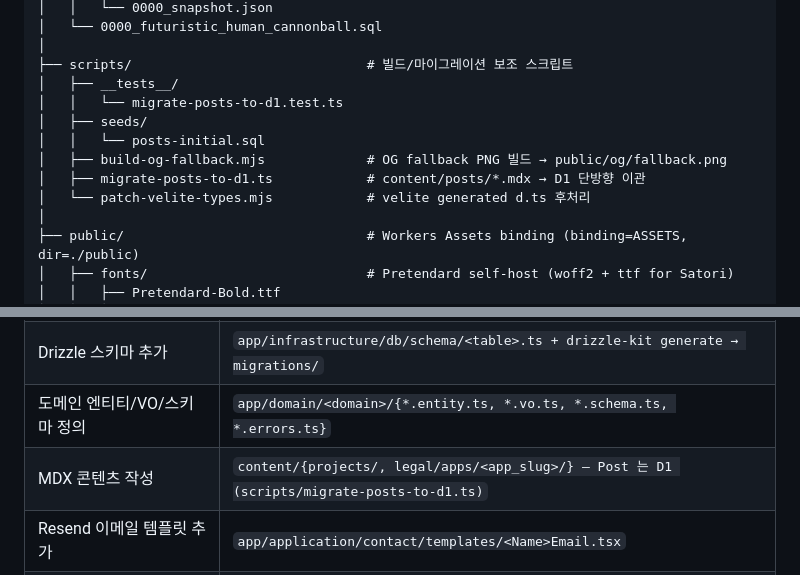
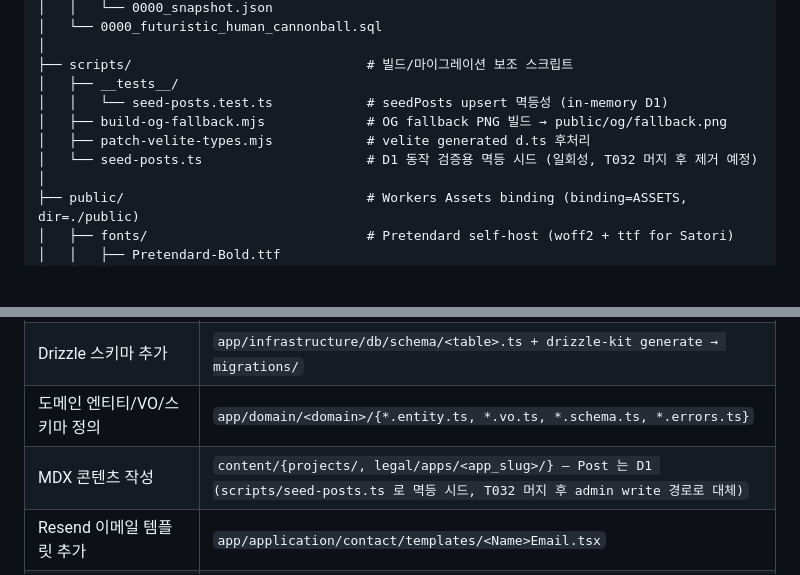
Before and after one commit to onepunch-tk/tkstar-dev-site, a Markdown page: docs/PROJECT-STRUCTURE.md, 2 parts joined by grey strips. Drawn GitHub-style; blank space fills up the shorter version.

```diff
--- a/docs/PROJECT-STRUCTURE.md
+++ b/docs/PROJECT-STRUCTURE.md
@@ -282,12 +282,10 @@ tkstar-dev/
 │
 ├── scripts/                              # 빌드/마이그레이션 보조 스크립트
 │   ├── __tests__/
-│   │   └── migrate-posts-to-d1.test.ts
-│   ├── seeds/
-│   │   └── posts-initial.sql
+│   │   └── seed-posts.test.ts            # seedPosts upsert 멱등성 (in-memory D1)
 │   ├── build-og-fallback.mjs             # OG fallback PNG 빌드 → public/og/fallback.png
-│   ├── migrate-posts-to-d1.ts            # content/posts/*.mdx → D1 단방향 이관
-│   └── patch-velite-types.mjs            # velite generated d.ts 후처리
+│   ├── patch-velite-types.mjs            # velite generated d.ts 후처리
+│   └── seed-posts.ts                     # D1 동작 검증용 멱등 시드 (일회성, T032 머지 후 제거 예정)
 │
 ├── public/                               # Workers Assets binding (binding=ASSETS, dir=./public)
 │   ├── fonts/                            # Pretendard self-host (woff2 + ttf for Satori)
@@ -456,7 +454,7 @@ Launch 절차 — `wrangler.toml [env.production.vars] SITE_LAUNCHED = "true"`
 | 외부 시스템 구현체 추가 | `app/infrastructure/<bucket>/<name>.ts (Repository 는 *.repository.ts)` |
 | Drizzle 스키마 추가 | `app/infrastructure/db/schema/<table>.ts + drizzle-kit generate → migrations/` |
 | 도메인 엔티티/VO/스키마 정의 | `app/domain/<domain>/{*.entity.ts, *.vo.ts, *.schema.ts, *.errors.ts}` |
-| MDX 콘텐츠 작성 | `content/{projects/, legal/apps/<app_slug>/} — Post 는 D1 (scripts/migrate-posts-to-d1.ts)` |
+| MDX 콘텐츠 작성 | `content/{projects/, legal/apps/<app_slug>/} — Post 는 D1 (scripts/seed-posts.ts 로 멱등 시드, T032 머지 후 admin write 경로로 대체)` |
 | Resend 이메일 템플릿 추가 | `app/application/contact/templates/<Name>Email.tsx` |
 | Satori OG 템플릿 수정 | `app/infrastructure/og/templates/og-template.tsx` |
 | 정적 자산 추가 | `public/ (ASSETS binding 으로 자동 노출)` |
```
Also changed, not shown: docs/ROADMAP.md (+2 -2 lines), docs/tasks/T028-post-seed-migration.md (+10 -10 lines).
